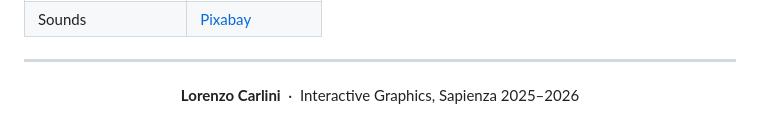
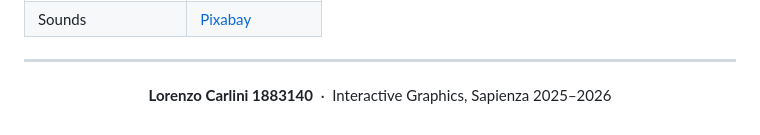
Before and after one commit to SapienzaInteractiveGraphicsCourse/final-project-interactivelan, a Markdown page: README.md, the part around the change. GitHub-like rendering.

Commit message:
Added student ID number to README.md

```diff
--- a/README.md
+++ b/README.md
@@ -112,5 +112,5 @@ The scene selector includes additional scenes for isolated testing:
 ---
 
 <p align="center">
-  <b>Lorenzo Carlini</b> &nbsp;·&nbsp; Interactive Graphics, Sapienza 2025–2026
+  <b>Lorenzo Carlini 1883140</b> &nbsp;·&nbsp; Interactive Graphics, Sapienza 2025–2026
 </p>
```
